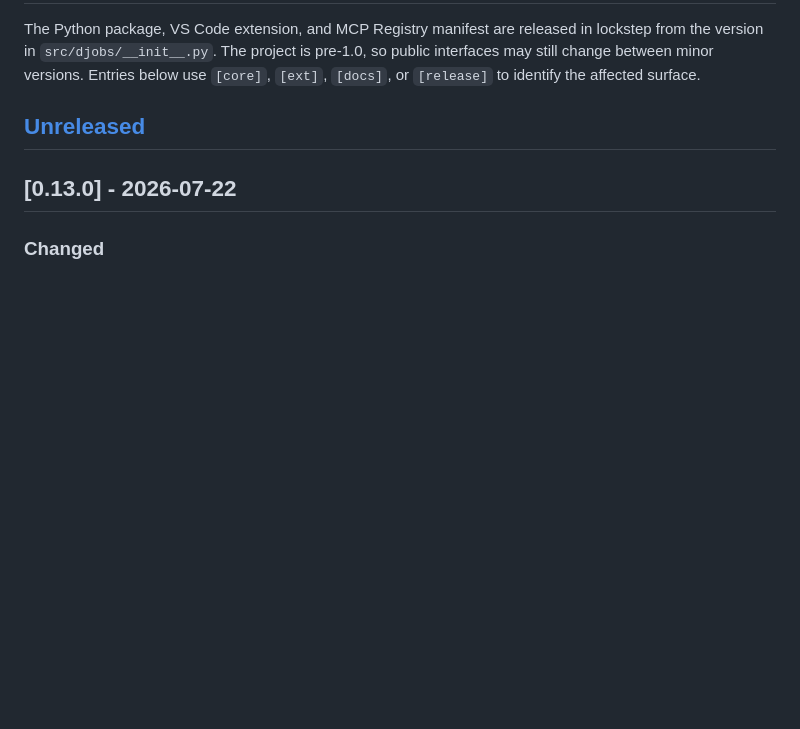
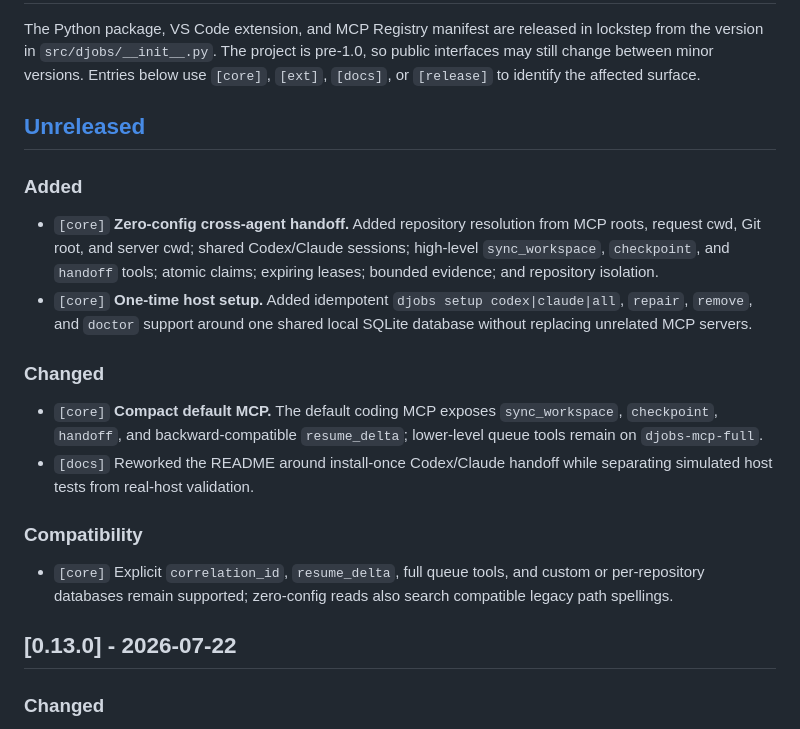
Before and after one commit to jhuang-tw/djobs, a Markdown page: CHANGELOG.md, the part around one of its changes. Rendered like a GitHub page; blank space fills up the shorter version.

Commit message:
feat: add zero-config cross-agent handoff

```diff
--- a/CHANGELOG.md
+++ b/CHANGELOG.md
@@ -13,6 +13,17 @@ public interfaces may still change between minor versions. Entries below use
 `[core]`, `[ext]`, `[docs]`, or `[release]` to identify the affected surface.
 
 ## [Unreleased]
+
+### Added
+- `[core]` **Zero-config cross-agent handoff.** Added repository resolution from MCP roots, request cwd, Git root, and server cwd; shared Codex/Claude sessions; high-level `sync_workspace`, `checkpoint`, and `handoff` tools; atomic claims; expiring leases; bounded evidence; and repository isolation.
+- `[core]` **One-time host setup.** Added idempotent `djobs setup codex|claude|all`, `repair`, `remove`, and `doctor` support around one shared local SQLite database without replacing unrelated MCP servers.
+
+### Changed
+- `[core]` **Compact default MCP.** The default coding MCP exposes `sync_workspace`, `checkpoint`, `handoff`, and backward-compatible `resume_delta`; lower-level queue tools remain on `djobs-mcp-full`.
+- `[docs]` Reworked the README around install-once Codex/Claude handoff while separating simulated host tests from real-host validation.
+
+### Compatibility
+- `[core]` Explicit `correlation_id`, `resume_delta`, full queue tools, and custom or per-repository databases remain supported; zero-config reads also search compatible legacy path spellings.
 
 ## [0.13.0] - 2026-07-22
 
```
Also changed, not shown: other parts of CHANGELOG.md (+0 -1 lines).
